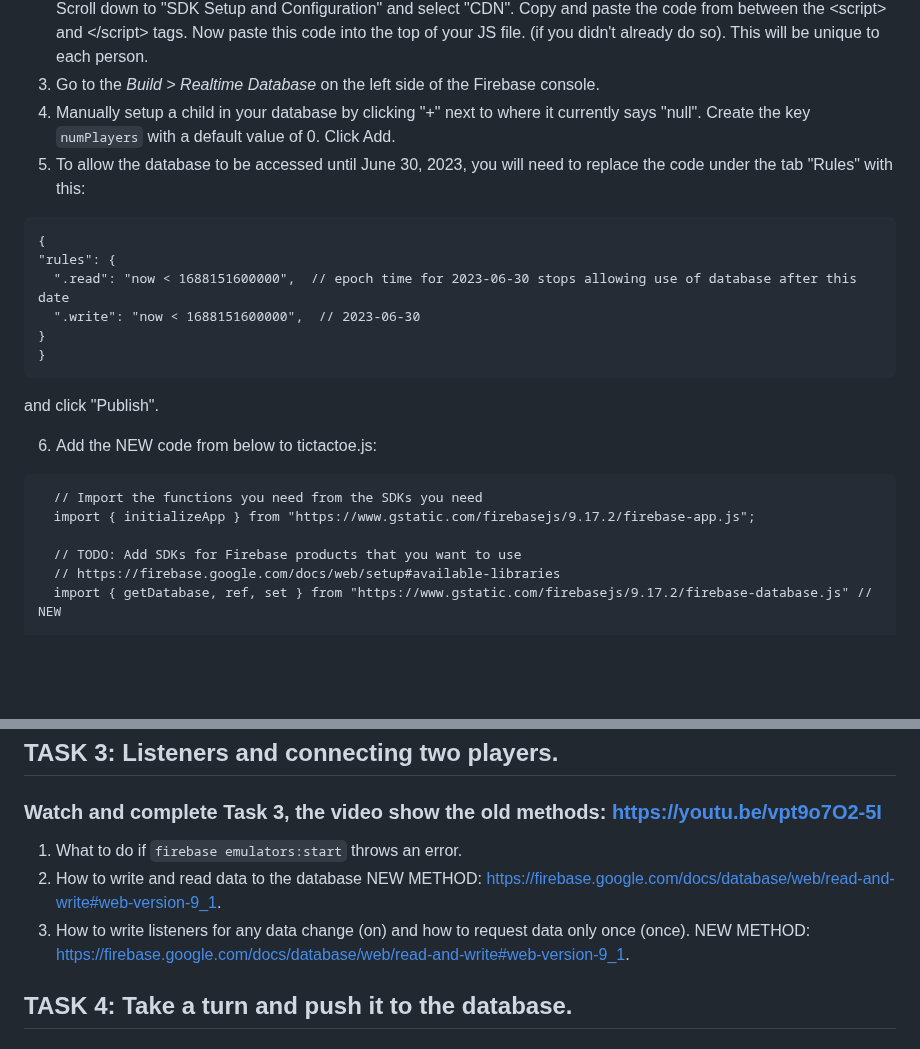
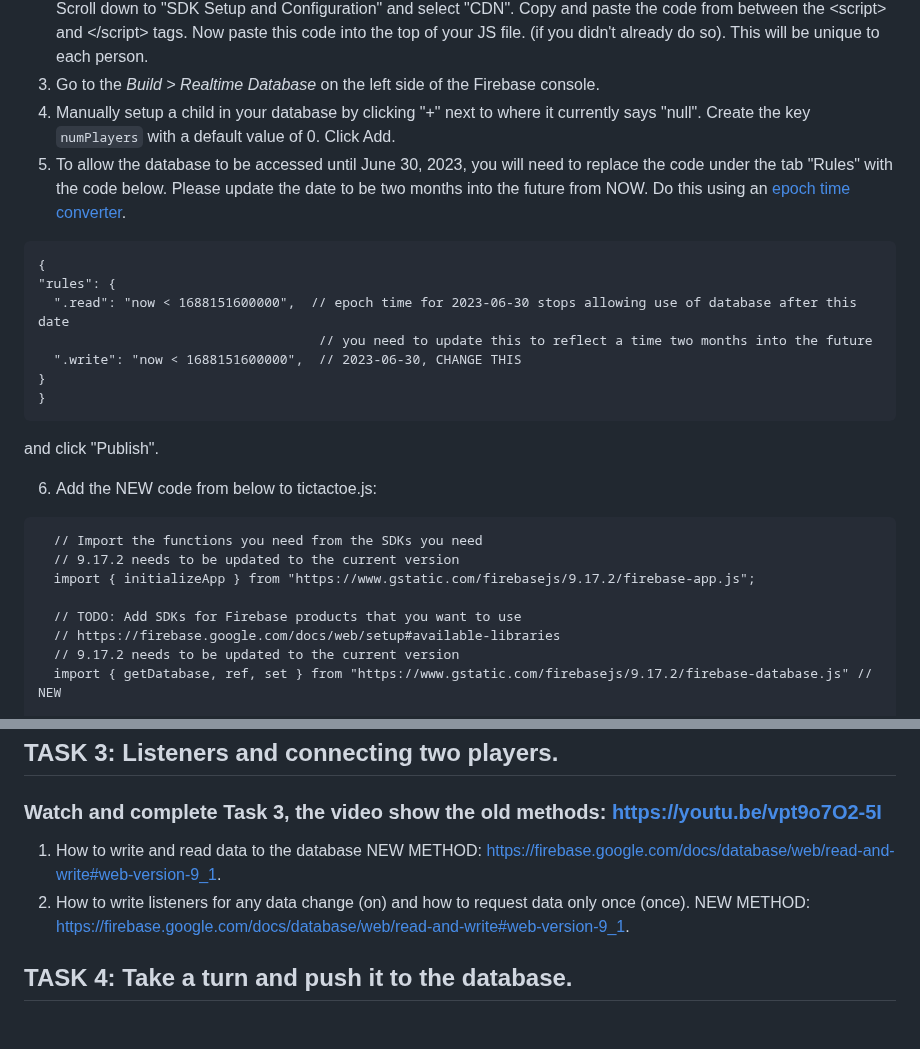
Before and after one commit to lwear/FirebaseTicTacToe, a Markdown page: README.md, 2 parts joined by grey strips. Drawn GitHub-style; blank space fills up the shorter version.

Commit message:
updates made
epoch time needs to be current
version of firebase needs to be current

````diff
--- a/README.md
+++ b/README.md
@@ -80,12 +80,13 @@ java -version
   2. In a browser, go to the [Firebase console of your project](https://console.firebase.google.com/). Choose your project, click the gear for "Project Settings".  Scroll down to "SDK Setup and Configuration" and select "CDN". Copy and paste the code from between the &lt;script> and &lt;/script> tags.  Now paste this code into the top of your JS file. (if you didn't already do so). This will be unique to each person.
   3. Go to the *Build > Realtime Database* on the left side of the Firebase console.
   4. Manually setup a child in your database by clicking "+" next to where it currently says "null".   Create the key `numPlayers` with a default value of 0. Click Add.
-  5. To allow the database to be accessed until June 30, 2023, you will need to replace the code under the tab "Rules" with this:
+  5. To allow the database to be accessed until June 30, 2023, you will need to replace the code under the tab "Rules" with the code below. Please update the date to be two months into the future from NOW.  Do this using an [epoch time converter](https://www.epochconverter.com/).
   ```
   {
   "rules": {
     ".read": "now < 1688151600000",  // epoch time for 2023-06-30 stops allowing use of database after this date
-    ".write": "now < 1688151600000",  // 2023-06-30
+                                      // you need to update this to reflect a time two months into the future
+    ".write": "now < 1688151600000",  // 2023-06-30, CHANGE THIS
   }
 }
 ```
@@ -94,10 +95,12 @@ and click "Publish".
  6. Add the NEW code from below to tictactoe.js:
 ```
   // Import the functions you need from the SDKs you need
+  // 9.17.2 needs to be updated to the current version
   import { initializeApp } from "https://www.gstatic.com/firebasejs/9.17.2/firebase-app.js";
 
   // TODO: Add SDKs for Firebase products that you want to use
   // https://firebase.google.com/docs/web/setup#available-libraries
+  // 9.17.2 needs to be updated to the current version
   import { getDatabase, ref, set } from "https://www.gstatic.com/firebasejs/9.17.2/firebase-database.js" // NEW
 
   // Your web app's Firebase configuration
@@ -118,9 +121,8 @@ and click "Publish".
 ## TASK 3: Listeners and connecting two players.
 ### Watch and complete Task 3, the video show the old methods: <https://youtu.be/vpt9o7O2-5I>
 
- 1. What to do if `firebase emulators:start` throws an error.
- 2. How to write and read data to the database NEW METHOD: <https://firebase.google.com/docs/database/web/read-and-write#web-version-9_1>.
- 3. How to write listeners for any data change (on) and how to request data only once (once). NEW METHOD: <https://firebase.google.com/docs/database/web/read-and-write#web-version-9_1>.
+ 1. How to write and read data to the database NEW METHOD: <https://firebase.google.com/docs/database/web/read-and-write#web-version-9_1>.
+ 2. How to write listeners for any data change (on) and how to request data only once (once). NEW METHOD: <https://firebase.google.com/docs/database/web/read-and-write#web-version-9_1>.
 
 ## TASK 4: Take a turn and push it to the database.
 ### Watch and complete Task 4: <https://youtu.be/ri25ktZjZtk>
````
